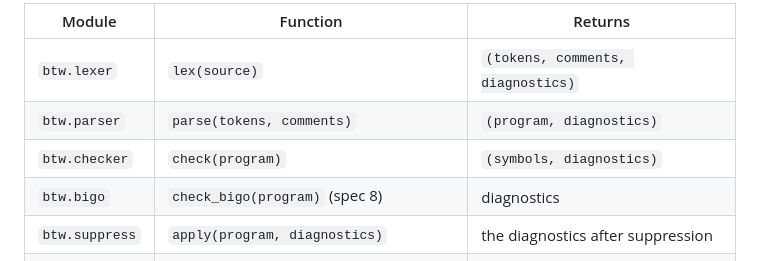
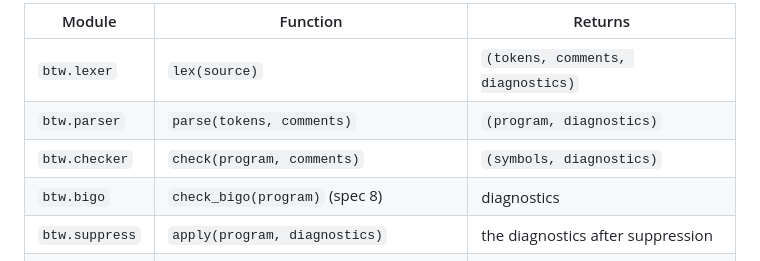
Before and after one commit to khyeo1011/btw, a Markdown page: NOTES-harness.md, the part around the change. Rendered like a GitHub page.

Commit message:
NOTES-harness: checker interface is check(program, comments) (#7)
Matches src/btw/checker.py and the call in src/btw/driver.py.


Claude-Session: https://claude.ai/code/session_013tBfG3kuccjHXBg1kCLRrN

Co-authored-by: Claude <noreply@anthropic.com>

```diff
--- a/NOTES-harness.md
+++ b/NOTES-harness.md
@@ -66,7 +66,7 @@ change.
 | -------------- | ----------------------------------------- | --------------------------------- |
 | `btw.lexer`    | `lex(source)`                             | `(tokens, comments, diagnostics)` |
 | `btw.parser`   | `parse(tokens, comments)`                 | `(program, diagnostics)`          |
-| `btw.checker`  | `check(program)`                          | `(symbols, diagnostics)`          |
+| `btw.checker`  | `check(program, comments)`                | `(symbols, diagnostics)`          |
 | `btw.bigo`     | `check_bigo(program)` (spec 8)            | diagnostics                       |
 | `btw.suppress` | `apply(program, diagnostics)`             | the diagnostics after suppression |
 | `btw.interp`   | `run(program, symbols, stdout, stderr)`   | the exit code                     |
```
